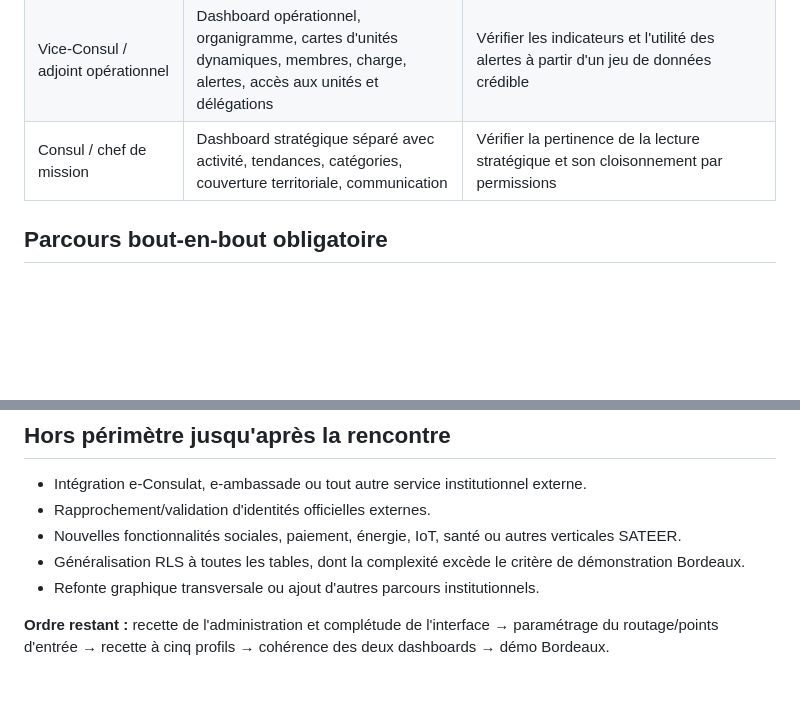
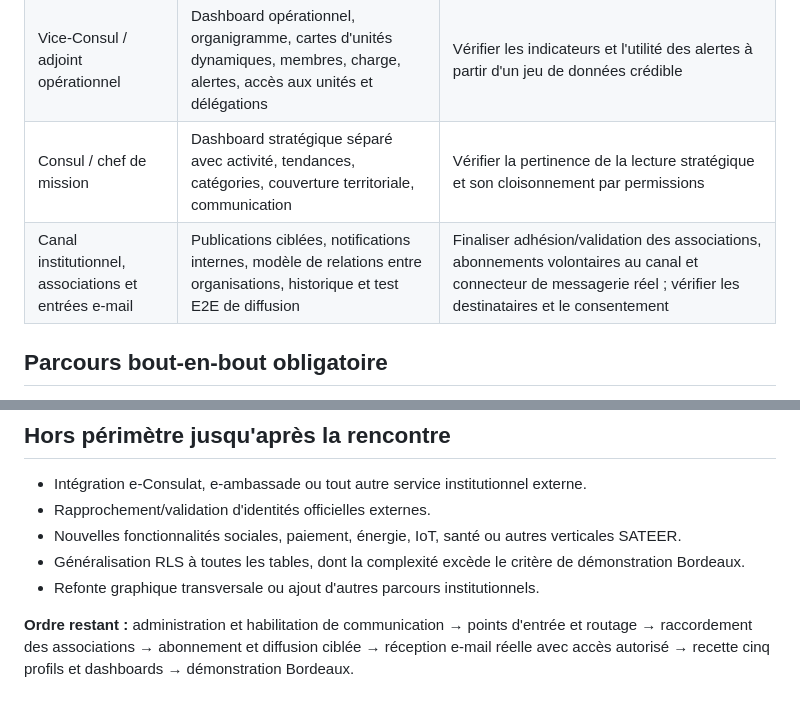
Before and after one commit to Senergy-Invest/SATEER, a Markdown page: docs/pilot-bordeaux-readiness.md, 2 parts joined by grey strips. Rendered like a GitHub page; blank space fills up the shorter version.

```diff
--- a/docs/pilot-bordeaux-readiness.md
+++ b/docs/pilot-bordeaux-readiness.md
@@ -13,6 +13,7 @@ Ce document délimite le travail avant la rencontre avec le Consul et le Vice-Co
 | Unit Workspace générique | Page `unit-workspace.html`, boîte de réception, prise en charge, orientation, réponse, accès conditionnés aux capacités et permissions | Recette visuelle des variantes de capacités et rôles, messages de refus et états vides |
 | Vice-Consul / adjoint opérationnel | Dashboard opérationnel, organigramme, cartes d'unités dynamiques, membres, charge, alertes, accès aux unités et délégations | Vérifier les indicateurs et l'utilité des alertes à partir d'un jeu de données crédible |
 | Consul / chef de mission | Dashboard stratégique séparé avec activité, tendances, catégories, couverture territoriale, communication | Vérifier la pertinence de la lecture stratégique et son cloisonnement par permissions |
+| Canal institutionnel, associations et entrées e-mail | Publications ciblées, notifications internes, modèle de relations entre organisations, historique et test E2E de diffusion | Finaliser adhésion/validation des associations, abonnements volontaires au canal et connecteur de messagerie réel ; vérifier les destinataires et le consentement |
 
 ## Parcours bout-en-bout obligatoire
 
@@ -52,4 +80,4 @@ Les tests `scripts/workflow-e2e-test.js`, `scripts/multitenant-isolation-test.js
 - Généralisation RLS à toutes les tables, dont la complexité excède le critère de démonstration Bordeaux.
 - Refonte graphique transversale ou ajout d'autres parcours institutionnels.
 
-**Ordre restant :** recette de l'administration et complétude de l'interface → paramétrage du routage/points d'entrée → recette à cinq profils → cohérence des deux dashboards → démo Bordeaux.
+**Ordre restant :** administration et habilitation de communication → points d'entrée et routage → raccordement des associations → abonnement et diffusion ciblée → réception e-mail réelle avec accès autorisé → recette cinq profils et dashboards → démonstration Bordeaux.
```
Also changed, not shown: other parts of docs/pilot-bordeaux-readiness.md (+28 -1 lines).
